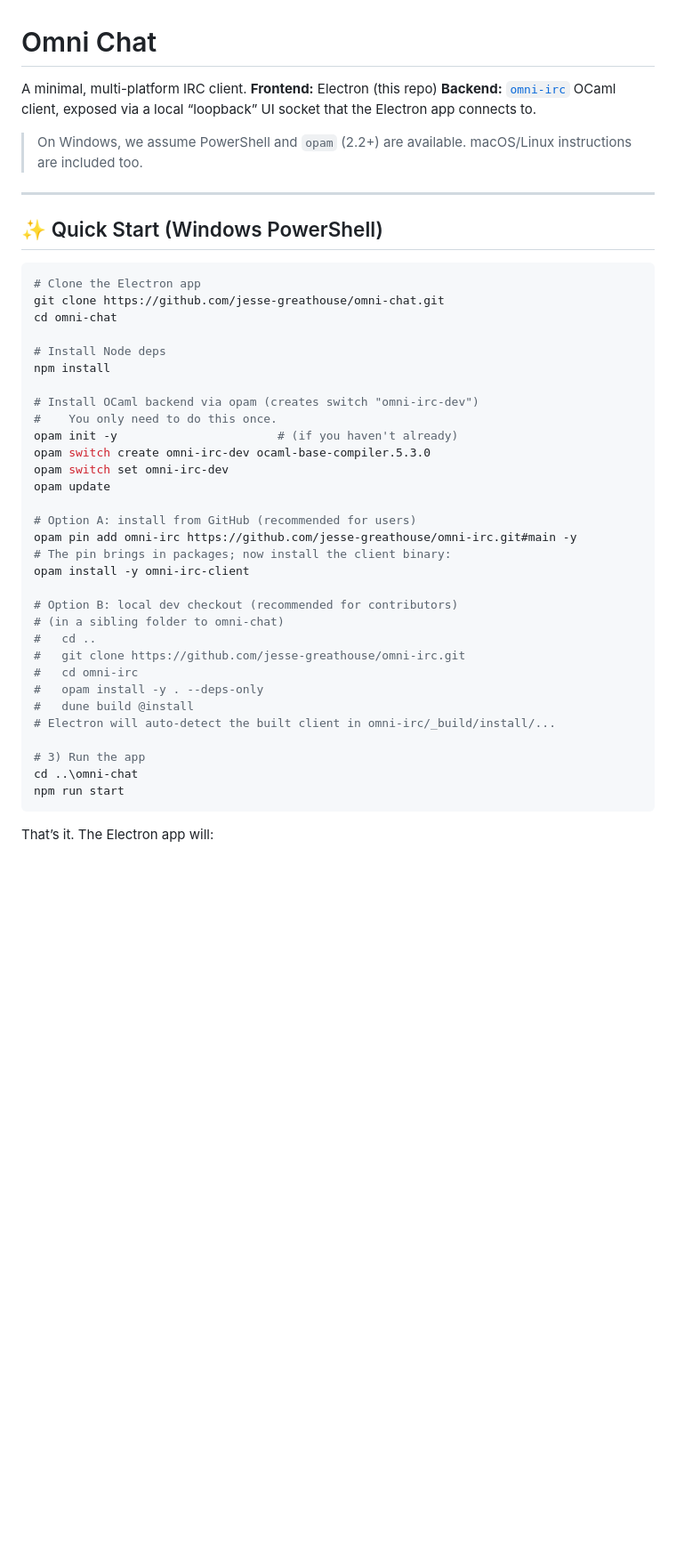
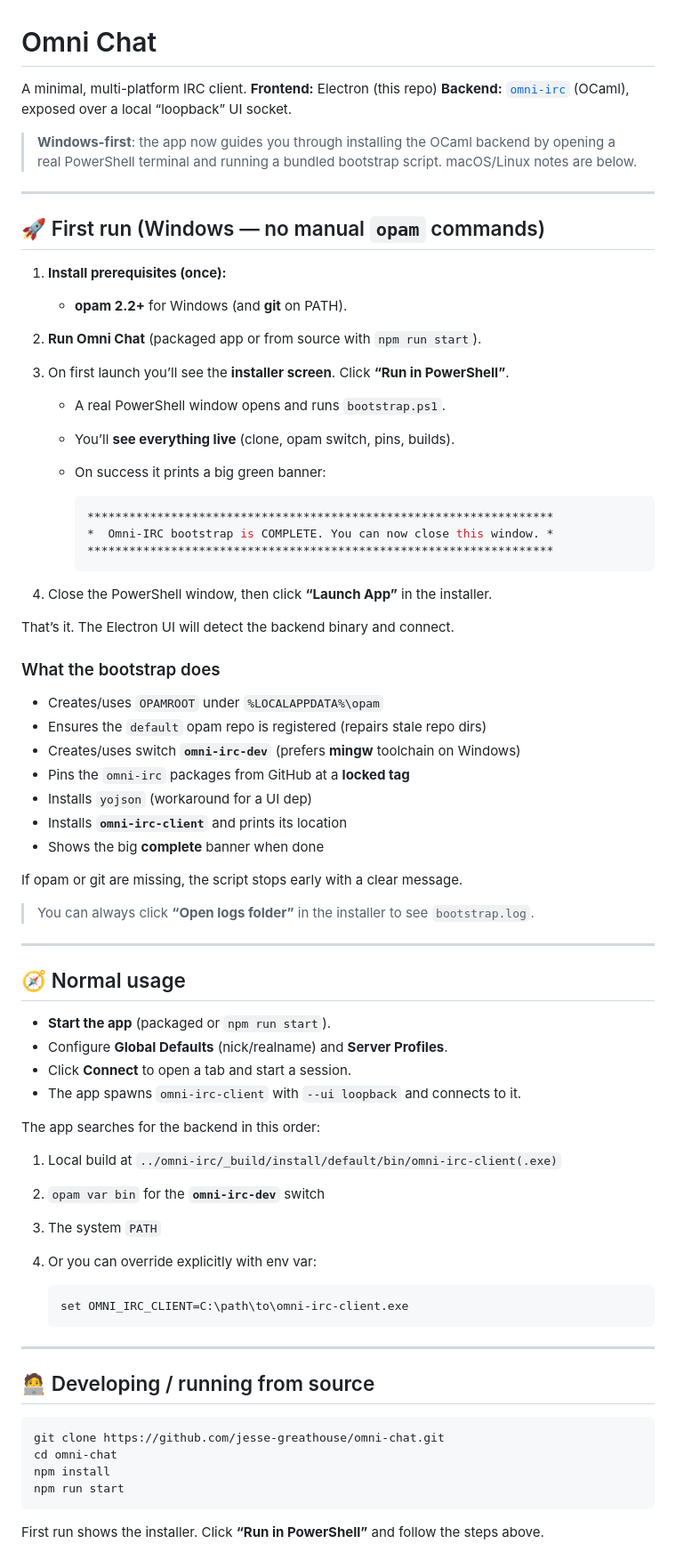
Before and after one commit to jesse-greathouse/omni-chat, a Markdown page: README.md, the part around the change printed below. Shown: that part at 89% size. GitHub-like rendering; blank space fills up the shorter version.

````diff
--- a/README.md
+++ b/README.md
@@ -2,47 +2,80 @@
 
 A minimal, multi-platform IRC client.
 **Frontend:** Electron (this repo)
-**Backend:** [`omni-irc`](https://github.com/jesse-greathouse/omni-irc) OCaml client, exposed via a local “loopback” UI socket that the Electron app connects to.
+**Backend:** [`omni-irc`](https://github.com/jesse-greathouse/omni-irc) (OCaml), exposed over a local “loopback” UI socket.
 
-> On Windows, we assume PowerShell and `opam` (2.2+) are available. macOS/Linux instructions are included too.
+> **Windows-first**: the app now guides you through installing the OCaml backend by opening a real PowerShell terminal and running a bundled bootstrap script. macOS/Linux notes are below.
 
 ---
 
-## ✨ Quick Start (Windows PowerShell)
+## 🚀 First run (Windows — no manual `opam` commands)
+
+1. **Install prerequisites (once):**
+
+   * **opam 2.2+** for Windows (and **git** on PATH).
+
+2. **Run Omni Chat** (packaged app or from source with `npm run start`).
+
+3. On first launch you’ll see the **installer screen**. Click **“Run in PowerShell”**.
+
+   * A real PowerShell window opens and runs `bootstrap.ps1`.
+   * You’ll **see everything live** (clone, opam switch, pins, builds).
+   * On success it prints a big green banner:
+
+     ```sh
+     *******************************************************************
+     *  Omni-IRC bootstrap is COMPLETE. You can now close this window. *
+     *******************************************************************
+     ```
+
+4. Close the PowerShell window, then click **“Launch App”** in the installer.
+
+That’s it. The Electron UI will detect the backend binary and connect.
+
+### What the bootstrap does
+
+* Creates/uses `OPAMROOT` under `%LOCALAPPDATA%\opam`
+* Ensures the `default` opam repo is registered (repairs stale repo dirs)
+* Creates/uses switch **`omni-irc-dev`** (prefers **mingw** toolchain on Windows)
+* Pins the `omni-irc` packages from GitHub at a **locked tag**
+* Installs `yojson` (workaround for a UI dep)
+* Installs **`omni-irc-client`** and prints its location
+* Shows the big **complete** banner when done
+
+If opam or git are missing, the script stops early with a clear message.
+
+> You can always click **“Open logs folder”** in the installer to see `bootstrap.log`.
+
+---
+
+## 🧭 Normal usage
+
+* **Start the app** (packaged or `npm run start`).
+* Configure **Global Defaults** (nick/realname) and **Server Profiles**.
+* Click **Connect** to open a tab and start a session.
+* The app spawns `omni-irc-client` with `--ui loopback` and connects to it.
+
+The app searches for the backend in this order:
+
+1. Local build at `../omni-irc/_build/install/default/bin/omni-irc-client(.exe)`
+2. `opam var bin` for the **`omni-irc-dev`** switch
+3. The system `PATH`
+4. Or you can override explicitly with env var:
+
+   ```sh
+   set OMNI_IRC_CLIENT=C:\path\to\omni-irc-client.exe
+   ```
+
+---
+
+## 🧑‍💻 Developing / running from source
 
 ```powershell
-# Clone the Electron app
 git clone https://github.com/jesse-greathouse/omni-chat.git
 cd omni-chat
-
-# Install Node deps
 npm install
-
-# Install OCaml backend via opam (creates switch "omni-irc-dev")
-#    You only need to do this once.
-opam init -y                       # (if you haven't already)
-opam switch create omni-irc-dev ocaml-base-compiler.5.3.0
-opam switch set omni-irc-dev
-opam update
-
-# Option A: install from GitHub (recommended for users)
-opam pin add omni-irc https://github.com/jesse-greathouse/omni-irc.git#main -y
-# The pin brings in packages; now install the client binary:
-opam install -y omni-irc-client
-
-# Option B: local dev checkout (recommended for contributors)
-# (in a sibling folder to omni-chat)
-#   cd ..
-#   git clone https://github.com/jesse-greathouse/omni-irc.git
-#   cd omni-irc
-#   opam install -y . --deps-only
-#   dune build @install
-# Electron will auto-detect the built client in omni-irc/_build/install/...
-
-# 3) Run the app
-cd ..\omni-chat
 npm run start
 ```
 
-That’s it. The Electron app will:
+First run shows the installer. Click **“Run in PowerShell”** and follow the steps above.
 
````
Also changed, not shown: other parts of README.md (+35 -197 lines).
